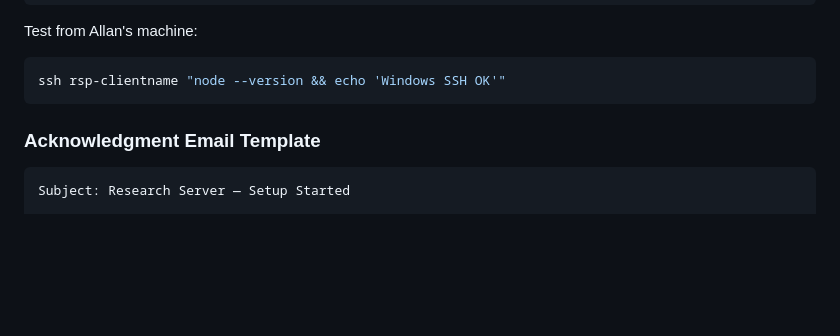
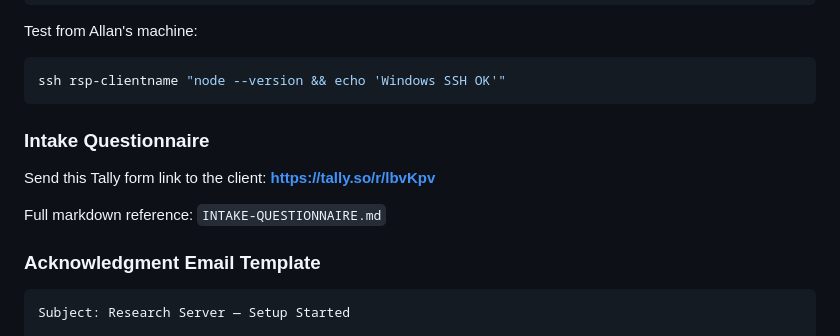
Before and after one commit to shukumei7/research-server-patterns, a Markdown page: dfy/setup/DELIVERY-WORKFLOW.md, the part around the change. GitHub-like rendering; blank space fills up the shorter version.

````diff
--- a/dfy/setup/DELIVERY-WORKFLOW.md
+++ b/dfy/setup/DELIVERY-WORKFLOW.md
@@ -73,6 +73,12 @@ Test from Allan's machine:
 ```bash
 ssh rsp-clientname "node --version && echo 'Windows SSH OK'"
 ```
+
+### Intake Questionnaire
+
+Send this Tally form link to the client: **https://tally.so/r/lbvKpv**
+
+Full markdown reference: `INTAKE-QUESTIONNAIRE.md`
 
 ### Acknowledgment Email Template
 ```
````
Also changed, not shown: dfy/setup/INTAKE-QUESTIONNAIRE.md (+5 -1 lines).
